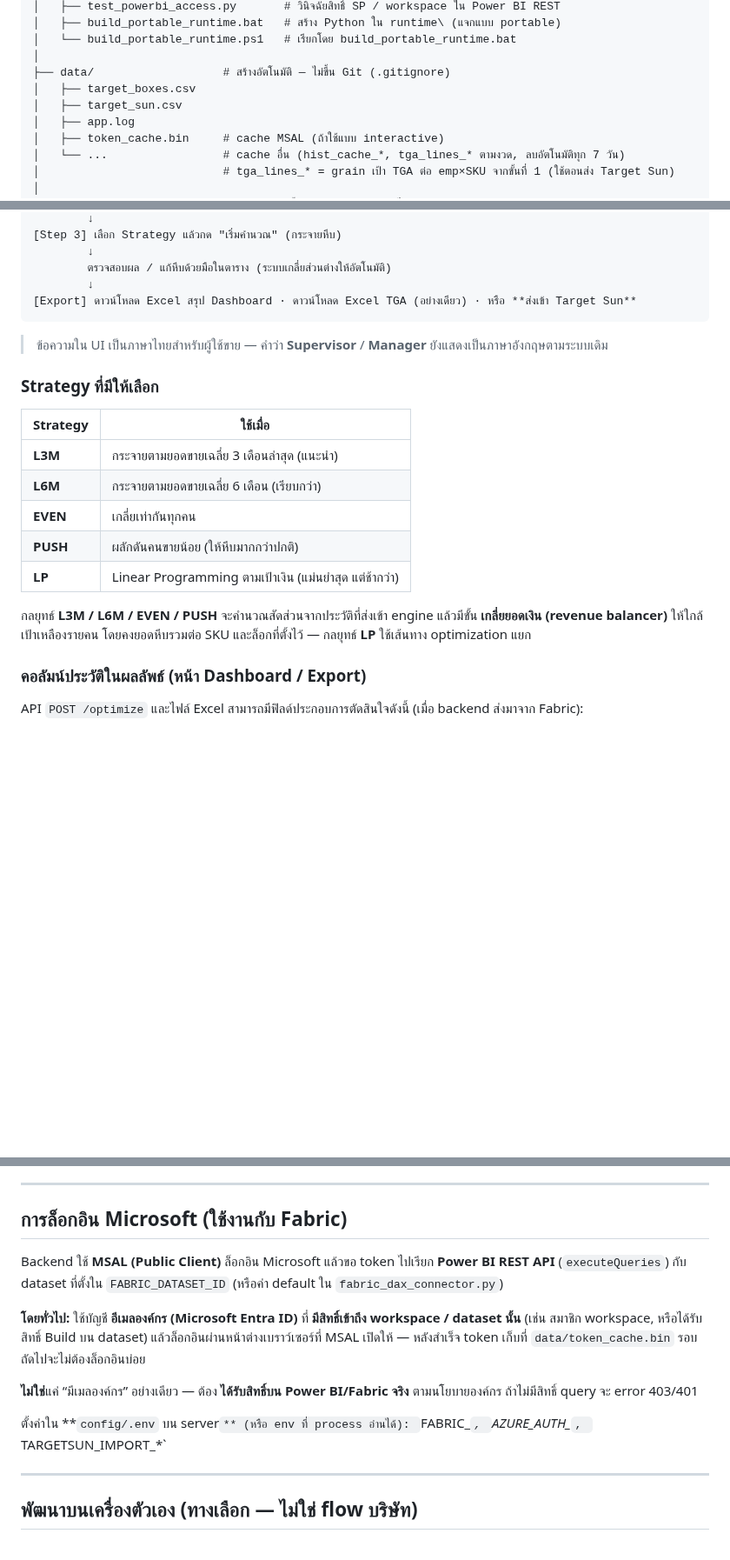
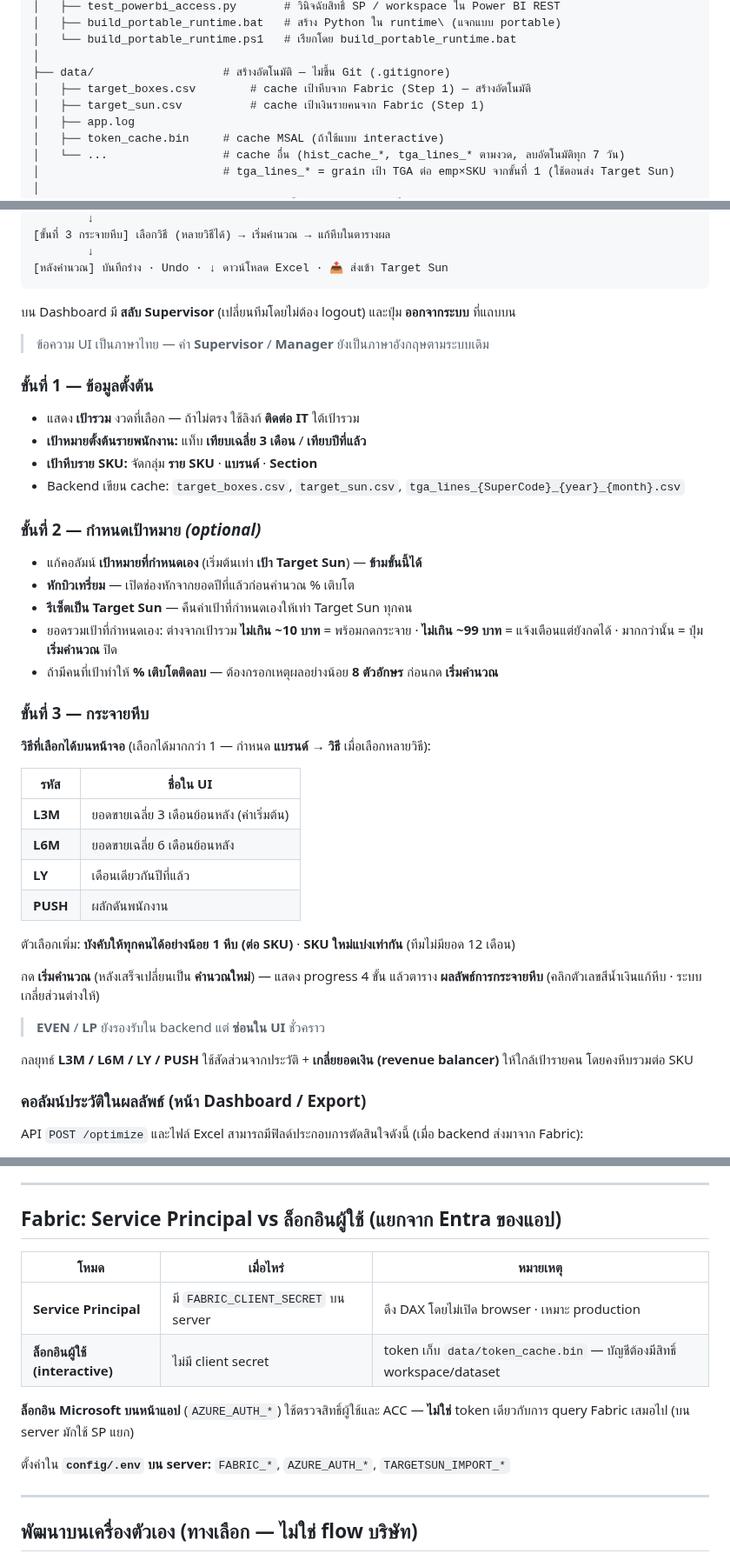
Before and after one commit to jintanabp/allocation_target, a Markdown page: readme.md, 3 parts joined by grey strips. Shown at 87% size. Drawn GitHub-style; blank space fills up the shorter version.

````diff
--- a/readme.md
+++ b/readme.md
@@ -52,8 +52,8 @@ allocation_target/
 │   └── build_portable_runtime.ps1   # เรียกโดย build_portable_runtime.bat
 │
 ├── data/                   # สร้างอัตโนมัติ — ไม่ขึ้น Git (.gitignore)
-│   ├── target_boxes.csv
-│   ├── target_sun.csv
+│   ├── target_boxes.csv        # cache เป้าหีบจาก Fabric (Step 1) — สร้างอัตโนมัติ
+│   ├── target_sun.csv          # cache เป้าเงินรายคนจาก Fabric (Step 1)
 │   ├── app.log
 │   ├── token_cache.bin     # cache MSAL (ถ้าใช้แบบ interactive)
 │   └── ...                 # cache อื่น (hist_cache_*, tga_lines_* ตามงวด, ลบอัตโนมัติทุก 7 วัน)
@@ -266,24 +235,46 @@ allocation_target/
         ↓
-[Step 3] เลือก Strategy แล้วกด "เริ่มคำนวณ" (กระจายหีบ)
+[ขั้นที่ 3 กระจายหีบ] เลือกวิธี (หลายวิธีได้) → เริ่มคำนวณ → แก้หีบในตารางผล
         ↓
-        ตรวจสอบผล / แก้หีบด้วยมือในตาราง (ระบบเกลี่ยส่วนต่างให้อัตโนมัติ)
-        ↓
-[Export] ดาวน์โหลด Excel สรุป Dashboard · ดาวน์โหลด Excel TGA (อย่างเดียว) · หรือ **ส่งเข้า Target Sun**
+[หลังคำนวณ] บันทึกร่าง · Undo · ↓ ดาวน์โหลด Excel · 📤 ส่งเข้า Target Sun
 ```
 
-> ข้อความใน UI เป็นภาษาไทยสำหรับผู้ใช้ขาย — คำว่า **Supervisor** / **Manager** ยังแสดงเป็นภาษาอังกฤษตามระบบเดิม
+บน Dashboard มี **สลับ Supervisor** (เปลี่ยนทีมโดยไม่ต้อง logout) และปุ่ม **ออกจากระบบ** ที่แถบบน
 
-### Strategy ที่มีให้เลือก
+> ข้อความ UI เป็นภาษาไทย — คำ **Supervisor** / **Manager** ยังเป็นภาษาอังกฤษตามระบบเดิม
 
-| Strategy | ใช้เมื่อ |
-|----------|---------|
-| **L3M** | กระจายตามยอดขายเฉลี่ย 3 เดือนล่าสุด (แนะนำ) |
-| **L6M** | กระจายตามยอดขายเฉลี่ย 6 เดือน (เรียบกว่า) |
-| **EVEN** | เกลี่ยเท่ากันทุกคน |
-| **PUSH** | ผลักดันคนขายน้อย (ให้หีบมากกว่าปกติ) |
-| **LP** | Linear Programming ตามเป้าเงิน (แม่นยำสุด แต่ช้ากว่า) |
+### ขั้นที่ 1 — ข้อมูลตั้งต้น
 
-กลยุทธ์ **L3M / L6M / EVEN / PUSH** จะคำนวณสัดส่วนจากประวัติที่ส่งเข้า engine แล้วมีขั้น **เกลี่ยยอดเงิน (revenue balancer)** ให้ใกล้เป้าเหลืองรายคน โดยคงยอดหีบรวมต่อ SKU และล็อกที่ตั้งไว้ — กลยุทธ์ **LP** ใช้เส้นทาง optimization แยก
+- แสดง **เป้ารวม** งวดที่เลือก — ถ้าไม่ตรง ใช้ลิงก์ **ติดต่อ IT** ใต้เป้ารวม
+- **เป้าหมายตั้งต้นรายพนักงาน:** แท็บ **เทียบเฉลี่ย 3 เดือน** / **เทียบปีที่แล้ว**
+- **เป้าหีบราย SKU:** จัดกลุ่ม **ราย SKU** · **แบรนด์** · **Section**
+- Backend เขียน cache: `target_boxes.csv`, `target_sun.csv`, `tga_lines_{SuperCode}_{year}_{month}.csv`
+
+### ขั้นที่ 2 — กำหนดเป้าหมาย *(optional)*
+
+- แก้คอลัมน์ **เป้าหมายที่กำหนดเอง** (เริ่มต้นเท่า **เป้า Target Sun**) — **ข้ามขั้นนี้ได้**
+- **หักบิวเทรี่ยม** — เปิดช่องหักจากยอดปีที่แล้วก่อนคำนวณ % เติบโต
+- **รีเซ็ตเป็น Target Sun** — คืนค่าเป้าที่กำหนดเองให้เท่า Target Sun ทุกคน
+- ยอดรวมเป้าที่กำหนดเอง: ต่างจากเป้ารวม **ไม่เกิน ~10 บาท** = พร้อมกดกระจาย · **ไม่เกิน ~99 บาท** = แจ้งเตือนแต่ยังกดได้ · มากกว่านั้น = ปุ่ม **เริ่มคำนวณ** ปิด
+- ถ้ามีคนที่เป้าทำให้ **% เติบโตติดลบ** — ต้องกรอกเหตุผลอย่างน้อย **8 ตัวอักษร** ก่อนกด **เริ่มคำนวณ**
+
+### ขั้นที่ 3 — กระจายหีบ
+
+**วิธีที่เลือกได้บนหน้าจอ** (เลือกได้มากกว่า 1 — กำหนด **แบรนด์ → วิธี** เมื่อเลือกหลายวิธี):
+
+| รหัส | ชื่อใน UI |
+|------|-----------|
+| **L3M** | ยอดขายเฉลี่ย 3 เดือนย้อนหลัง (ค่าเริ่มต้น) |
+| **L6M** | ยอดขายเฉลี่ย 6 เดือนย้อนหลัง |
+| **LY** | เดือนเดียวกันปีที่แล้ว |
+| **PUSH** | ผลักดันพนักงาน |
+
+ตัวเลือกเพิ่ม: **บังคับให้ทุกคนได้อย่างน้อย 1 หีบ (ต่อ SKU)** · **SKU ใหม่แบ่งเท่ากัน** (ทีมไม่มียอด 12 เดือน)
+
+กด **เริ่มคำนวณ** (หลังเสร็จเปลี่ยนเป็น **คำนวณใหม่**) — แสดง progress 4 ขั้น แล้วตาราง **ผลลัพธ์การกระจายหีบ** (คลิกตัวเลขสีน้ำเงินแก้หีบ · ระบบเกลี่ยส่วนต่างให้)
+
+> **EVEN** / **LP** ยังรองรับใน backend แต่ **ซ่อนใน UI** ชั่วคราว
+
+กลยุทธ์ **L3M / L6M / LY / PUSH** ใช้สัดส่วนจากประวัติ + **เกลี่ยยอดเงิน (revenue balancer)** ให้ใกล้เป้ารายคน โดยคงหีบรวมต่อ SKU
 
 ### คอลัมน์ประวัติในผลลัพธ์ (หน้า Dashboard / Export)
 
@@ -394,15 +392,16 @@ Log: **`data/app.log`** บน server (path ตาม working directory ขอ
 
 ---
 
-## การล็อกอิน Microsoft (ใช้งานกับ Fabric)
+## Fabric: Service Principal vs ล็อกอินผู้ใช้ (แยกจาก Entra ของแอป)
 
-Backend ใช้ **MSAL (Public Client)** ล็อกอิน Microsoft แล้วขอ token ไปเรียก **Power BI REST API** (`executeQueries`) กับ dataset ที่ตั้งใน `FABRIC_DATASET_ID` (หรือค่า default ใน `fabric_dax_connector.py`)
+| โหมด | เมื่อไหร่ | หมายเหตุ |
+|------|----------|----------|
+| **Service Principal** | มี `FABRIC_CLIENT_SECRET` บน server | ดึง DAX โดยไม่เปิด browser · เหมาะ production |
+| **ล็อกอินผู้ใช้ (interactive)** | ไม่มี client secret | token เก็บ `data/token_cache.bin` — บัญชีต้องมีสิทธิ์ workspace/dataset |
 
-**โดยทั่วไป:** ใช้บัญชี **อีเมลองค์กร (Microsoft Entra ID)** ที่ **มีสิทธิ์เข้าถึง workspace / dataset นั้น** (เช่น สมาชิก workspace, หรือได้รับสิทธิ์ Build บน dataset) แล้วล็อกอินผ่านหน้าต่างเบราว์เซอร์ที่ MSAL เปิดให้ — หลังสำเร็จ token เก็บที่ `data/token_cache.bin` รอบถัดไปจะไม่ต้องล็อกอินบ่อย
+**ล็อกอิน Microsoft บนหน้าแอป** (`AZURE_AUTH_*`) ใช้ตรวจสิทธิ์ผู้ใช้และ ACC — **ไม่ใช่** token เดียวกับการ query Fabric เสมอไป (บน server มักใช้ SP แยก)
 
-**ไม่ใช่**แค่ “มีเมลองค์กร” อย่างเดียว — ต้อง **ได้รับสิทธิ์บน Power BI/Fabric จริง** ตามนโยบายองค์กร ถ้าไม่มีสิทธิ์ query จะ error 403/401
-
-ตั้งค่าใน **`config/.env` บน server`** (หรือ env ที่ process อ่านได้): `FABRIC_*`, `AZURE_AUTH_*`, `TARGETSUN_IMPORT_*`
+ตั้งค่าใน **`config/.env` บน server:** `FABRIC_*`, `AZURE_AUTH_*`, `TARGETSUN_IMPORT_*`
 
 ---
 
````
Also changed, not shown: other parts of readme.md (+38 -62 lines).
